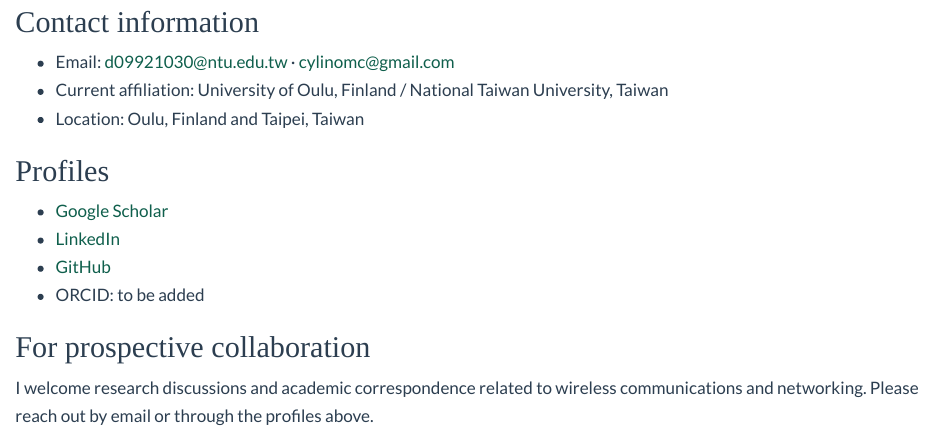
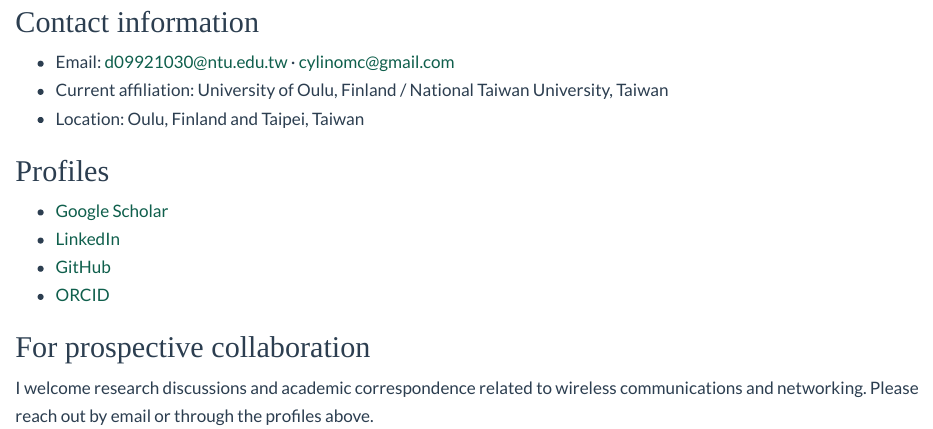
Before and after one commit to cylinomc/cylinomc.github.io, a Quarto document (contact.qmd): the page in a window 1100 px wide, from 80 px down. Rendered offline with R 4.5, knitr and Pandoc in place of Quarto, with nearby package versions.

Commit message:
Add ORCID link and drop the master's advisor line
Co-Authored-By: Claude Opus 5 <noreply@anthropic.com>

```diff
--- a/contact.qmd
+++ b/contact.qmd
@@ -13,7 +13,7 @@ title: "Contact"
 - [Google Scholar](https://scholar.google.com/citations?user=NSj-LLQAAAAJ&hl=en)
 - [LinkedIn](https://www.linkedin.com/in/chih-yu-lin-287948113/)
 - [GitHub](https://github.com/dululu29)
-- ORCID: to be added
+- [ORCID](https://orcid.org/0009-0001-3024-4757)
 
 ## For prospective collaboration
 
```
